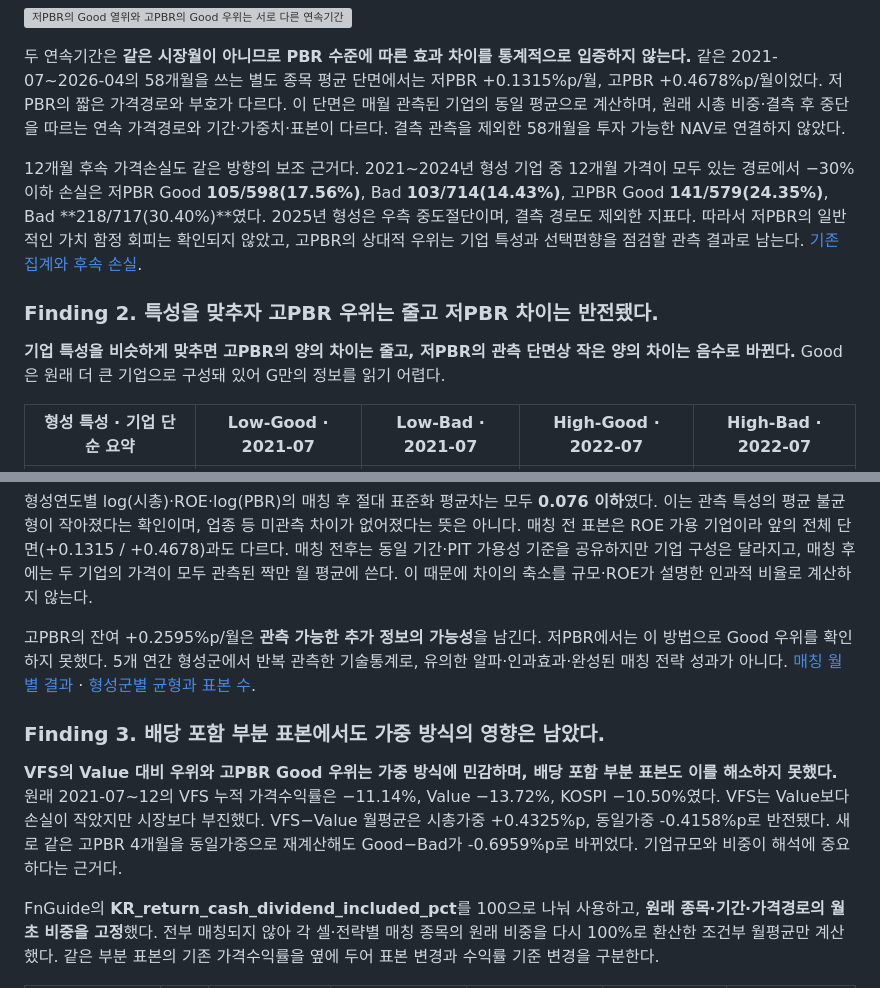
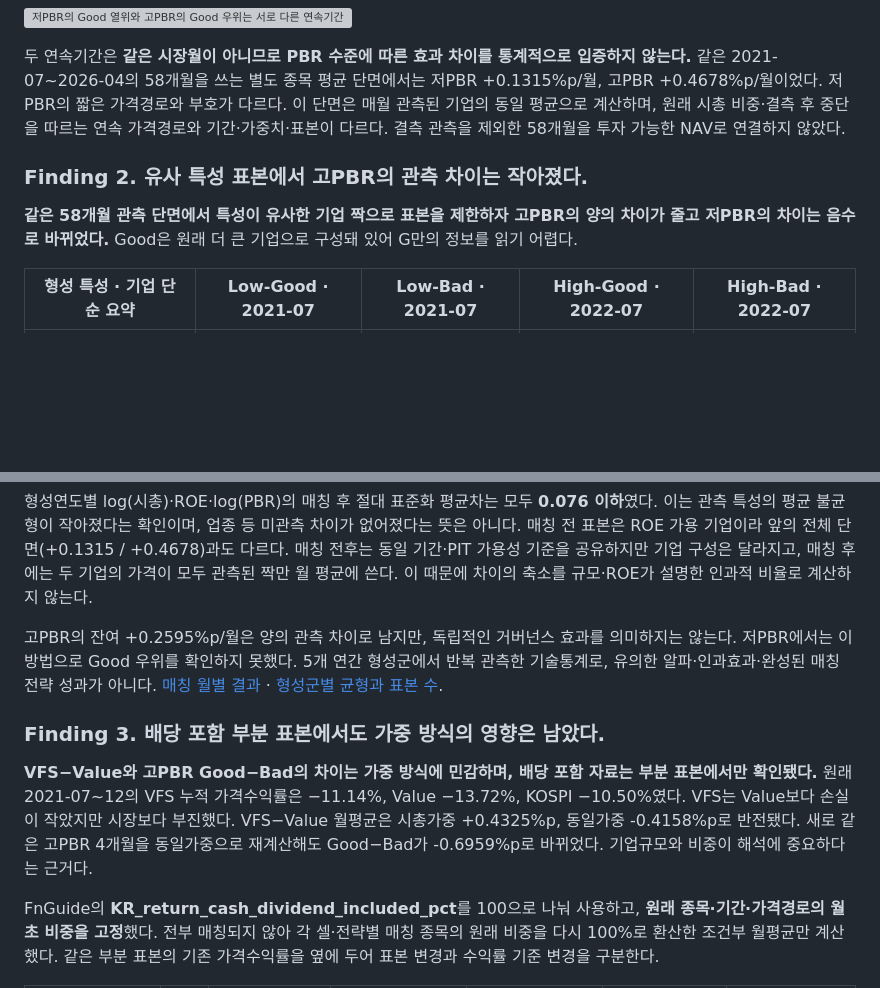
Before and after one commit to bucheoncityboy/mirae-governance-vfs-research, a Markdown page: reports/RESEARCH_REPORT.md, 2 parts joined by grey strips. Drawn GitHub-style; blank space fills up the shorter version; grey boxes are pictures that could not be loaded.

```diff
--- a/reports/RESEARCH_REPORT.md
+++ b/reports/RESEARCH_REPORT.md
@@ -37,11 +37,9 @@
 
 두 연속기간은 **같은 시장월이 아니므로 PBR 수준에 따른 효과 차이를 통계적으로 입증하지 않는다.** 같은 2021-07~2026-04의 58개월을 쓰는 별도 종목 평균 단면에서는 저PBR +0.1315%p/월, 고PBR +0.4678%p/월이었다. 저PBR의 짧은 가격경로와 부호가 다르다. 이 단면은 매월 관측된 기업의 동일 평균으로 계산하며, 원래 시총 비중·결측 후 중단을 따르는 연속 가격경로와 기간·가중치·표본이 다르다. 결측 관측을 제외한 58개월을 투자 가능한 NAV로 연결하지 않았다.
 
-12개월 후속 가격손실도 같은 방향의 보조 근거다. 2021~2024년 형성 기업 중 12개월 가격이 모두 있는 경로에서 −30% 이하 손실은 저PBR Good **105/598(17.56%)**, Bad **103/714(14.43%)**, 고PBR Good **141/579(24.35%)**, Bad **218/717(30.40%)**였다. 2025년 형성은 우측 중도절단이며, 결측 경로도 제외한 지표다. 따라서 저PBR의 일반적인 가치 함정 회피는 확인되지 않았고, 고PBR의 상대적 우위는 기업 특성과 선택편향을 점검할 관측 결과로 남는다. [기존 집계와 후속 손실](../outputs/core_hypotheses/hypothesis_results.json).
+### Finding 2. 유사 특성 표본에서 고PBR의 관측 차이는 작아졌다.
 
-### Finding 2. 특성을 맞추자 고PBR 우위는 줄고 저PBR 차이는 반전됐다.
-
-**기업 특성을 비슷하게 맞추면 고PBR의 양의 차이는 줄고, 저PBR의 관측 단면상 작은 양의 차이는 음수로 바뀐다.** Good은 원래 더 큰 기업으로 구성돼 있어 G만의 정보를 읽기 어렵다.
+**같은 58개월 관측 단면에서 특성이 유사한 기업 짝으로 표본을 제한하자 고PBR의 양의 차이가 줄고 저PBR의 차이는 음수로 바뀌었다.** Good은 원래 더 큰 기업으로 구성돼 있어 G만의 정보를 읽기 어렵다.
 
 | 형성 특성 · 기업 단순 요약 | Low-Good · 2021-07 | Low-Bad · 2021-07 | High-Good · 2022-07 | High-Bad · 2022-07 |
 | --- | --- | --- | --- | --- |
@@ -60,11 +58,11 @@
 
 형성연도별 log(시총)·ROE·log(PBR)의 매칭 후 절대 표준화 평균차는 모두 **0.076 이하**였다. 이는 관측 특성의 평균 불균형이 작아졌다는 확인이며, 업종 등 미관측 차이가 없어졌다는 뜻은 아니다. 매칭 전 표본은 ROE 가용 기업이라 앞의 전체 단면(+0.1315 / +0.4678)과도 다르다. 매칭 전후는 동일 기간·PIT 가용성 기준을 공유하지만 기업 구성은 달라지고, 매칭 후에는 두 기업의 가격이 모두 관측된 짝만 월 평균에 쓴다. 이 때문에 차이의 축소를 규모·ROE가 설명한 인과적 비율로 계산하지 않는다.
 
-고PBR의 잔여 +0.2595%p/월은 **관측 가능한 추가 정보의 가능성**을 남긴다. 저PBR에서는 이 방법으로 Good 우위를 확인하지 못했다. 5개 연간 형성군에서 반복 관측한 기술통계로, 유의한 알파·인과효과·완성된 매칭 전략 성과가 아니다. [매칭 월별 결과](../outputs/supplement/matching_monthly.csv) · [형성군별 균형과 표본 수](../outputs/supplement/matching_balance.csv).
+고PBR의 잔여 +0.2595%p/월은 양의 관측 차이로 남지만, 독립적인 거버넌스 효과를 의미하지는 않는다. 저PBR에서는 이 방법으로 Good 우위를 확인하지 못했다. 5개 연간 형성군에서 반복 관측한 기술통계로, 유의한 알파·인과효과·완성된 매칭 전략 성과가 아니다. [매칭 월별 결과](../outputs/supplement/matching_monthly.csv) · [형성군별 균형과 표본 수](../outputs/supplement/matching_balance.csv).
 
 ### Finding 3. 배당 포함 부분 표본에서도 가중 방식의 영향은 남았다.
 
-**VFS의 Value 대비 우위와 고PBR Good 우위는 가중 방식에 민감하며, 배당 포함 부분 표본도 이를 해소하지 못했다.** 원래 2021-07~12의 VFS 누적 가격수익률은 −11.14%, Value −13.72%, KOSPI −10.50%였다. VFS는 Value보다 손실이 작았지만 시장보다 부진했다. VFS−Value 월평균은 시총가중 +0.4325%p, 동일가중 -0.4158%p로 반전됐다. 새로 같은 고PBR 4개월을 동일가중으로 재계산해도 Good−Bad가 -0.6959%p로 바뀌었다. 기업규모와 비중이 해석에 중요하다는 근거다.
+**VFS−Value와 고PBR Good−Bad의 차이는 가중 방식에 민감하며, 배당 포함 자료는 부분 표본에서만 확인됐다.** 원래 2021-07~12의 VFS 누적 가격수익률은 −11.14%, Value −13.72%, KOSPI −10.50%였다. VFS는 Value보다 손실이 작았지만 시장보다 부진했다. VFS−Value 월평균은 시총가중 +0.4325%p, 동일가중 -0.4158%p로 반전됐다. 새로 같은 고PBR 4개월을 동일가중으로 재계산해도 Good−Bad가 -0.6959%p로 바뀌었다. 기업규모와 비중이 해석에 중요하다는 근거다.
 
 FnGuide의 **KR_return_cash_dividend_included_pct**를 100으로 나눠 사용하고, **원래 종목·기간·가격경로의 월초 비중을 고정**했다. 전부 매칭되지 않아 각 셀·전략별 매칭 종목의 원래 비중을 다시 100%로 환산한 조건부 월평균만 계산했다. 같은 부분 표본의 기존 가격수익률을 옆에 두어 표본 변경과 수익률 기준 변경을 구분한다.
 
```
Also changed, not shown: other parts of reports/RESEARCH_REPORT.md (+10 -14 lines).
